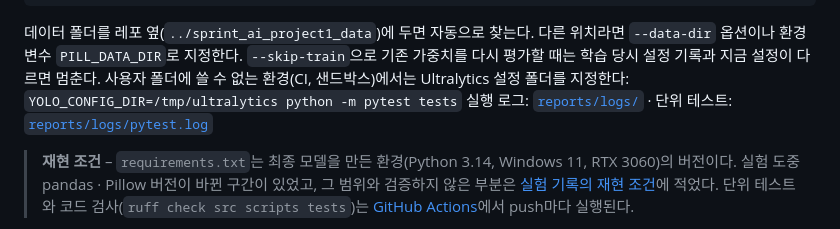
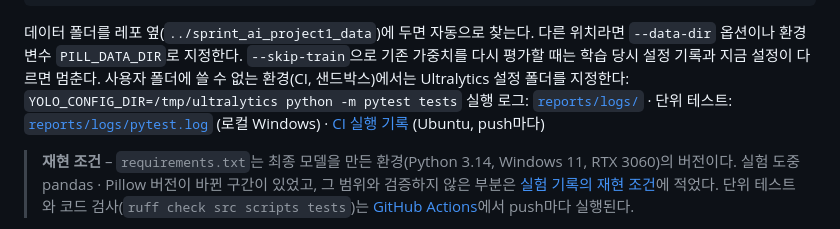
Before and after one commit to lee-da-gyo/ai-project-01-pill-detection, a Markdown page: docs/REPRODUCE.md, the part around the change. GitHub-like rendering.

```diff
--- a/docs/REPRODUCE.md
+++ b/docs/REPRODUCE.md
@@ -127,7 +127,7 @@ streamlit run app/demo.py
 데이터 폴더를 레포 옆(`../sprint_ai_project1_data`)에 두면 자동으로 찾는다. 다른 위치라면 `--data-dir` 옵션이나 환경 변수 `PILL_DATA_DIR`로 지정한다.
 `--skip-train`으로 기존 가중치를 다시 평가할 때는 학습 당시 설정 기록과 지금 설정이 다르면 멈춘다.
 사용자 폴더에 쓸 수 없는 환경(CI, 샌드박스)에서는 Ultralytics 설정 폴더를 지정한다: `YOLO_CONFIG_DIR=/tmp/ultralytics python -m pytest tests`
-실행 로그: [`reports/logs/`](../reports/logs) · 단위 테스트: [`reports/logs/pytest.log`](../reports/logs/pytest.log)
+실행 로그: [`reports/logs/`](../reports/logs) · 단위 테스트: [`reports/logs/pytest.log`](../reports/logs/pytest.log) (로컬 Windows) · [CI 실행 기록](https://github.com/lee-da-gyo/ai-project-01-pill-detection/actions/workflows/ci.yml) (Ubuntu, push마다)
 
 > **재현 조건** – `requirements.txt`는 최종 모델을 만든 환경(Python 3.14, Windows 11, RTX 3060)의 버전이다. 실험 도중 pandas · Pillow 버전이 바뀐 구간이 있었고, 그 범위와 검증하지 않은 부분은 [실험 기록의 재현 조건](EXPERIMENTS.md#재현-조건-실행-환경-기록)에 적었다. 단위 테스트와 코드 검사(`ruff check src scripts tests`)는 [GitHub Actions](../.github/workflows/ci.yml)에서 push마다 실행된다.
 
```
Also changed, not shown: README.md (+8 -3 lines), docs/EXPERIMENTS.md (+2 -0 lines), docs/demo/demo.gif, 2 other files.
